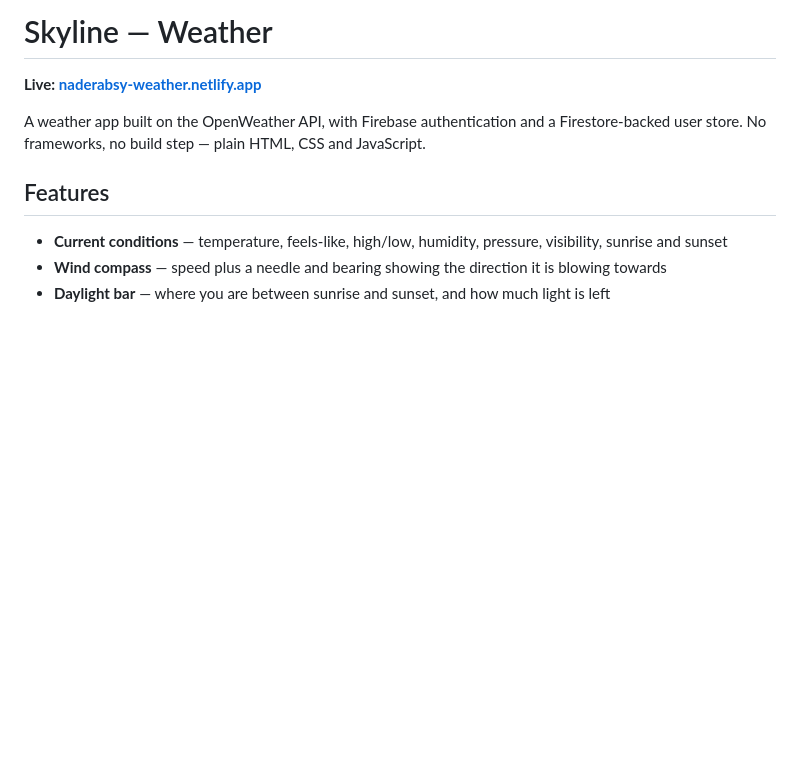
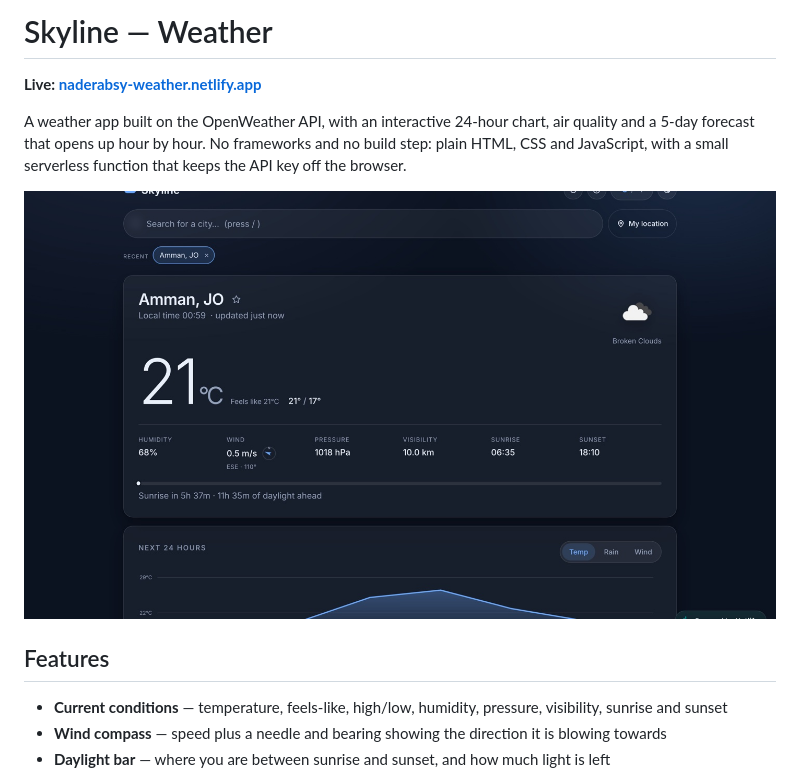
Before and after one commit to NaderAbsy/Web-Weather-App, a Markdown page: README.md, the part around one of its changes. Rendered like a GitHub page; pictures changed too: docs/screenshot.jpg (added); blank space fills up the shorter version.

```diff
--- a/README.md
+++ b/README.md
@@ -2,8 +2,11 @@
 
 **Live: [naderabsy-weather.netlify.app](https://naderabsy-weather.netlify.app)**
 
-A weather app built on the OpenWeather API, with Firebase authentication and a
-Firestore-backed user store. No frameworks, no build step — plain HTML, CSS and JavaScript.
+A weather app built on the OpenWeather API, with an interactive 24-hour chart, air quality and a
+5-day forecast that opens up hour by hour. No frameworks and no build step: plain HTML, CSS and
+JavaScript, with a small serverless function that keeps the API key off the browser.
+
+![Skyline showing the current weather in Amman, with a wind compass, the daylight bar and the 24-hour chart](docs/screenshot.jpg)
 
 ## Features
 
```
Also changed, not shown: other parts of README.md (+34 -24 lines).
